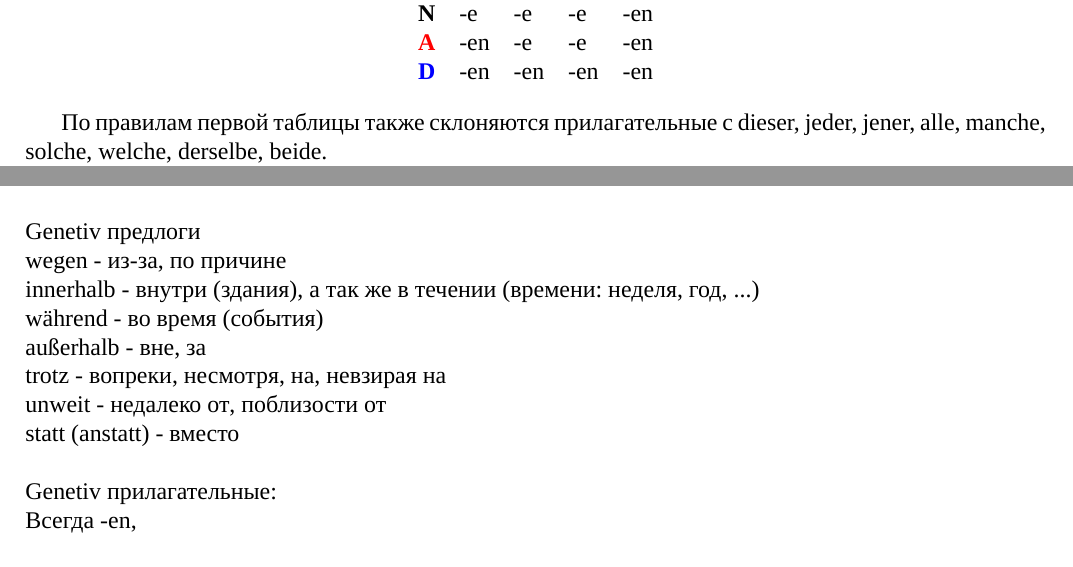
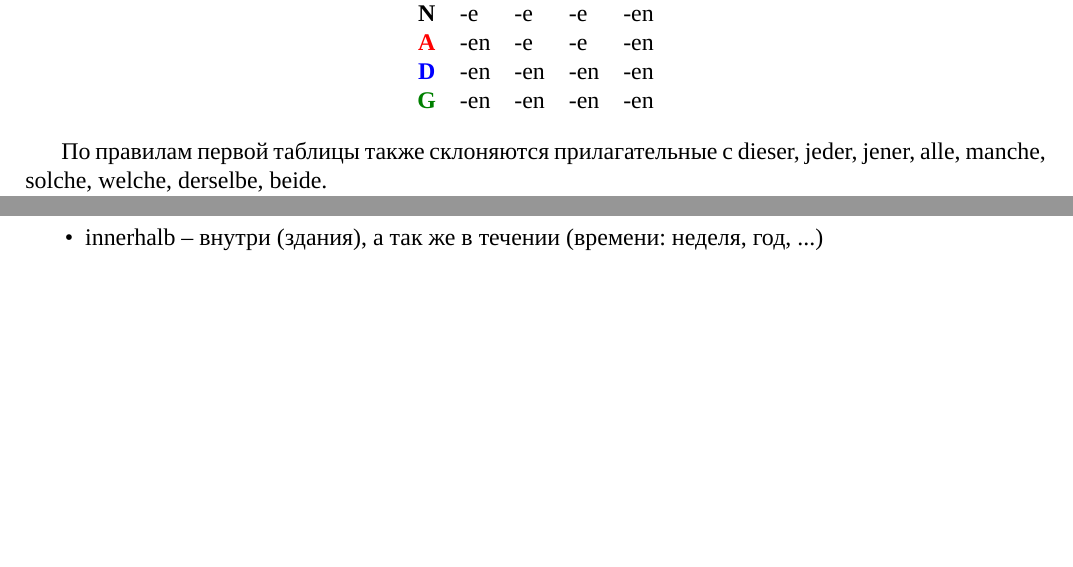
Before and after one commit to petrows/de-Konspekt, a LaTeX document (de-konspekt.tex): two parts of pages 6 and 28 of 28 before the commit and two parts of pages 6 and 8 of 28 after it, joined at a grey line, cut so that both start at the same text, the shorter picture padded with empty space. Compiled offline with XeLaTeX.

Commit message:
Colors fix for Genetiv

```diff
--- a/de-konspekt.tex
+++ b/de-konspekt.tex
@@ -23,13 +23,15 @@
 \title{Немецкий язык: конспект}
 \date{2018}
 
+\definecolor{userdarkgreen}{RGB}{00, 128, 00}
+
 \newcommand{\term}[1]{\texttt{\textbf{#1}}}
 \newcommand{\satzew}[1]{\underline{#1}}
 \newcommand{\ubersatze}[1]{\textit{#1}}
 \newcommand{\nom}{ {\color{black}{\textbf{N}}} }
 \newcommand{\akk}{ {\color{red}{\textbf{A}}} }
 \newcommand{\dat}{ {\color{blue}{\textbf{D}}} }
-\newcommand{\gen}{ {\color{darkgreen}{\textbf{G}}} }
+\newcommand{\gen}{ {\color{userdarkgreen}{\textbf{G}}} }
 
 
 \begin{document}
@@ -98,6 +100,7 @@
 \nom 	& -e 	& -e	&	-e	& -en	\\
 \akk 	& -en 	& -e	&	-e	& -en	\\
 \dat 	& -en 	& -en	&	-en	& -en	\\
+\gen 	& -en 	& -en	&	-en	& -en	\\
 \end{longtable}
 
 По правилам первой таблицы также склоняются прилагательные с dieser, jeder, jener, alle, manche, solche, welche, derselbe, beide.
@@ -530,17 +534,6 @@ In Spanien in Deutschand
 am Bahnhof am Flughafen
 beim  Arzt Friseur
 
-Genetiv предлоги
-wegen - из-за, по причине
-innerhalb - внутри (здания), а так же в течении (времени: неделя, год, ...)
-während - во время (события)
-außerhalb - вне, за
-trotz - вопреки, несмотря, на, невзирая на
-unweit - недалеко от, поблизости от
-statt (anstatt) - вместо
-
-Genetiv прилагательные:
-Всегда -en,
 
 После alle, beide, keine, die, diese, meine - мы ставим в мн числе -en к прилагательному.
 \end{verbatim}
```
Also changed, not shown: parts/falle.tex (+1 -0 lines), de-konspekt.tex (1 more changed lines).
